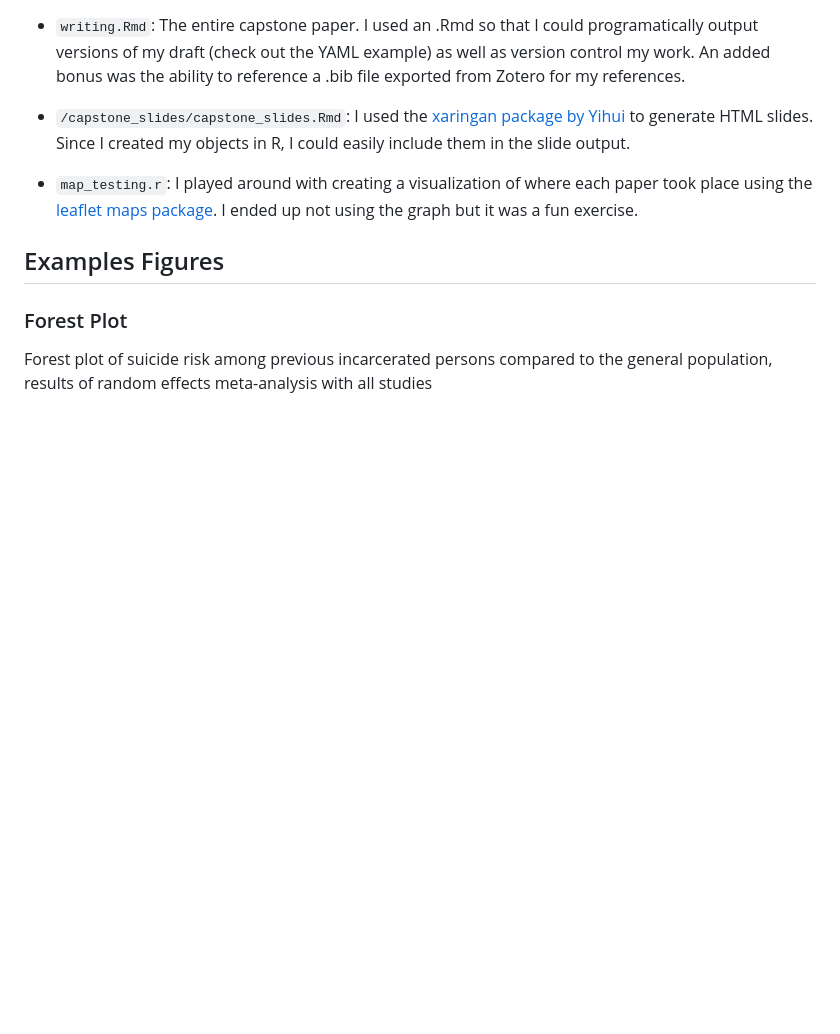
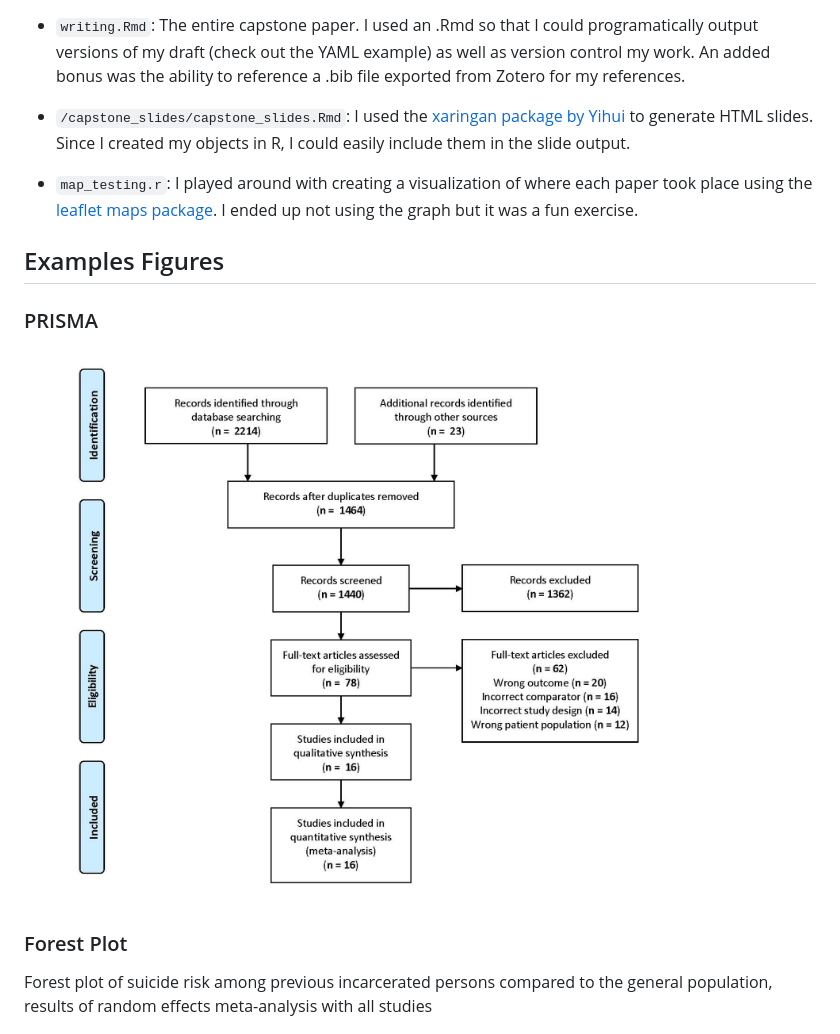
Before and after one commit to lytello/suicide-previously-incarcerated, a Markdown page: README.md, the part around the change. Drawn GitHub-style; pictures changed too: data/figures/prisma.jpg; blank space fills up the shorter version.

Commit message:
added PRISMA figure

```diff
--- a/README.md
+++ b/README.md
@@ -21,6 +21,10 @@ Please feel free to reach out to me if you'd like to use these materials for you
 
 ## Examples Figures
 
+### PRISMA
+
+![](/data/figures/prisma.jpg)
+
 ### Forest Plot
 
 Forest plot of suicide risk among previous incarcerated persons compared to the
```
